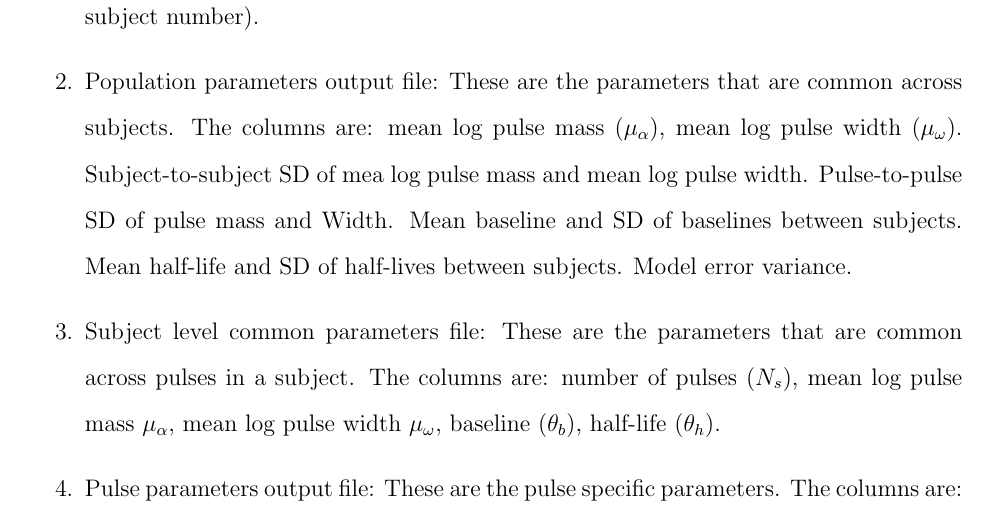
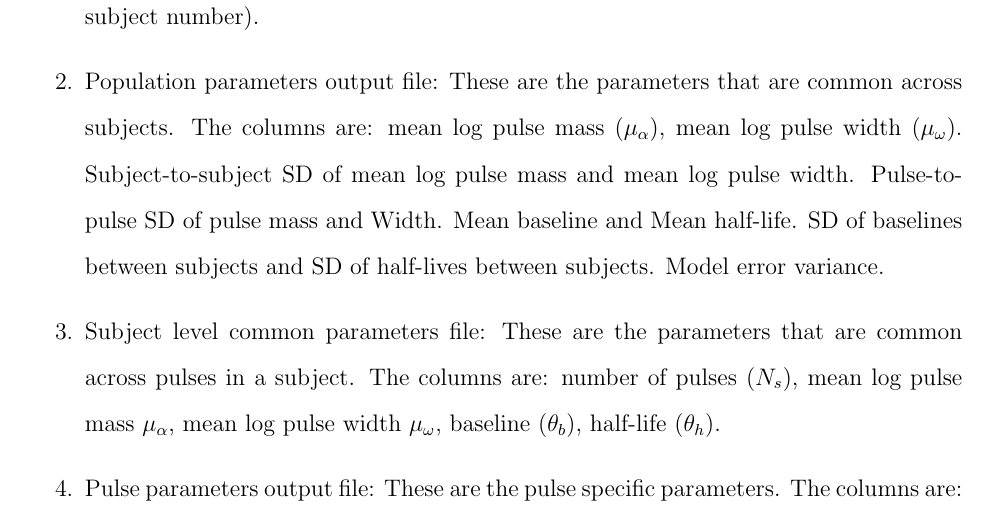
Before and after one commit to BayesPulse/poppulsepaper, a LaTeX document (Pop-UnifLogNormPrior/README.tex): part of page 4 of 5, cut so that both start at the same text. Compiled offline with pdfLaTeX.

Commit message:
Updated the help manual

```diff
--- a/Pop-UnifLogNormPrior/README.tex
+++ b/Pop-UnifLogNormPrior/README.tex
@@ -59,7 +59,7 @@ In the input.dat file the following are the values needed by row (space delimite
 \section{Interpreting the output files}
 \begin{enumerate}
 \item For each subject there is common hormone parameters (*.out) and pulse parameters file (*.out), both named by the user in the input file. There is also a population parameters file (fileroot from above.out. Same name as the subject common parameter file without subject number).
-\item Population parameters output file: These are the parameters that are common across subjects.  The columns are: mean log pulse mass ($\mu_\alpha$), mean log pulse width ($\mu_\omega$). Subject-to-subject SD of mea log pulse mass and mean log pulse width. Pulse-to-pulse SD of pulse mass and Width. Mean baseline and SD of baselines between subjects. Mean half-life and SD of half-lives between subjects. Model error variance.
+\item Population parameters output file: These are the parameters that are common across subjects.  The columns are: mean log pulse mass ($\mu_\alpha$), mean log pulse width ($\mu_\omega$). Subject-to-subject SD of mean log pulse mass and mean log pulse width. Pulse-to-pulse SD of pulse mass and Width. Mean baseline and Mean half-life. SD of baselines between subjects and SD of half-lives between subjects. Model error variance.
 \item Subject level common parameters file: These are the parameters that are common across pulses in a subject. The columns are: number of pulses ($N_s$), mean log pulse mass $\mu_{\alpha}$, mean log pulse width $\mu_{\omega}$, baseline ($\theta_b$), half-life ($\theta_h$).
 \item Pulse parameters output file: These are the pulse specific parameters. The columns are:  iteration number, number of pulses ($N_s$), pulse number in this iteration (a counter), pulse mass ($\alpha_k$), pulse width ($\omega_k$), pulse location ($\tau_k$).
 \end{enumerate}
```
Also changed, not shown: Pop-UnifLogNormPrior/README.pdf, 2 other files.
